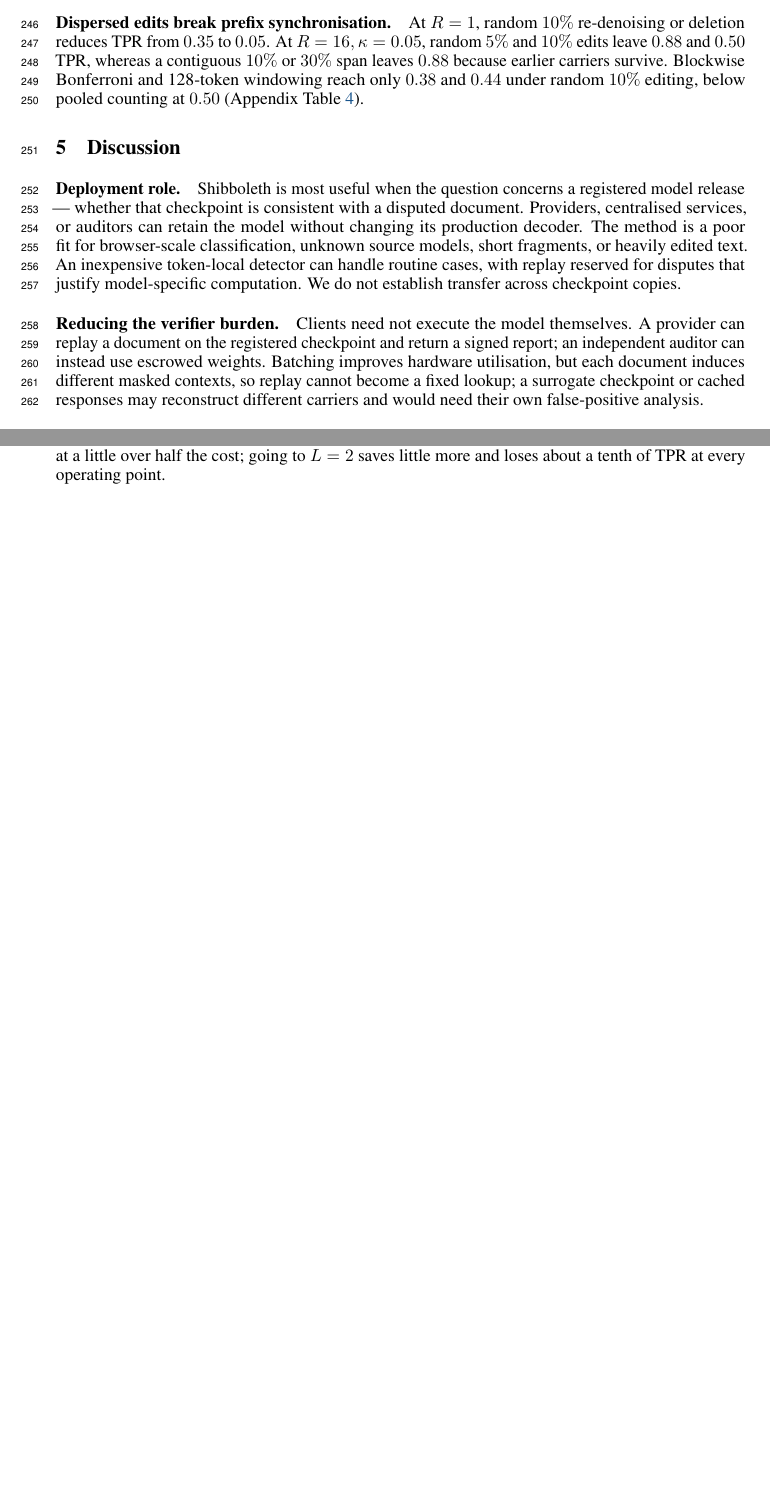
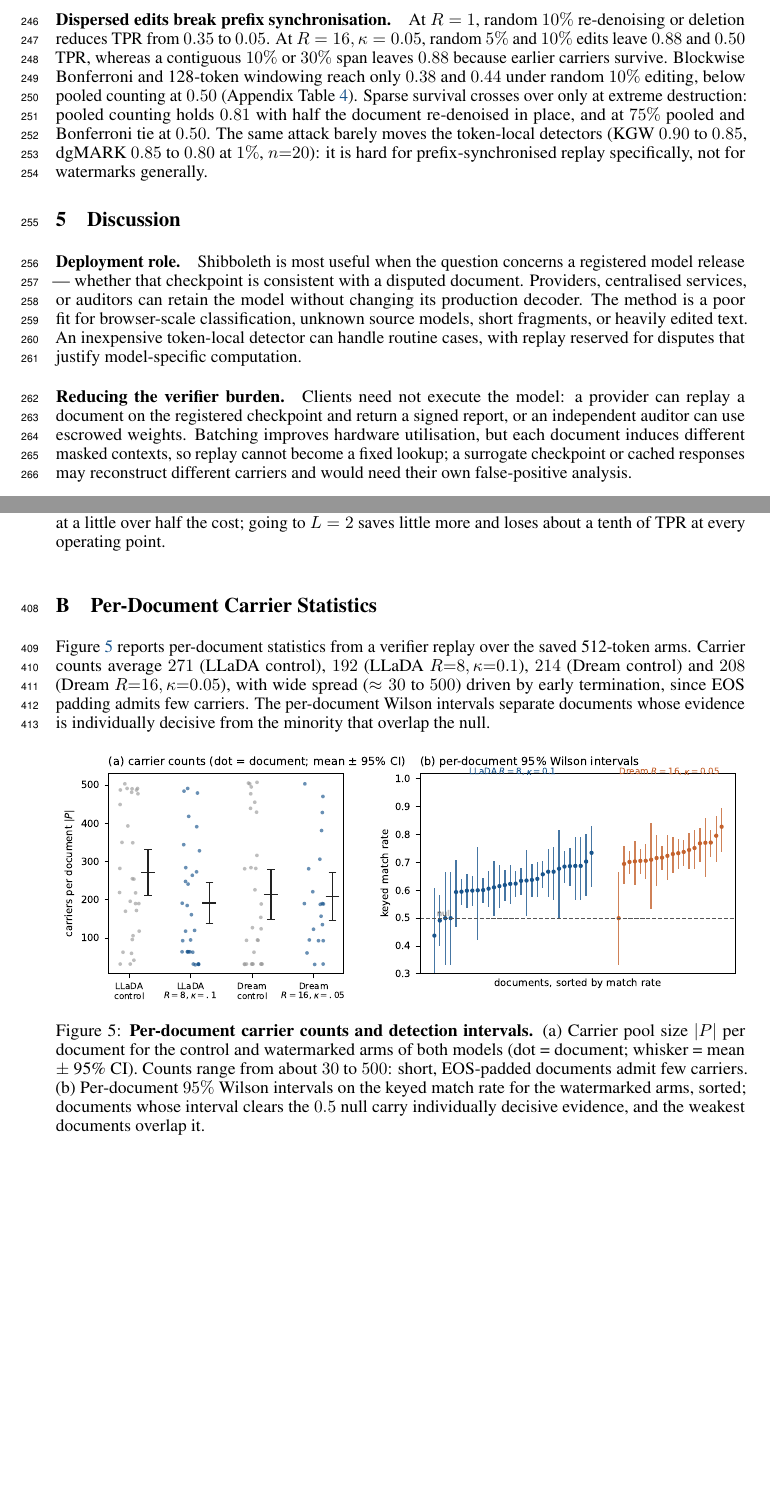
Before and after one commit to ming053l/ReplayMark, a LaTeX paper (paper/main.tex, which reads paper/figures/fig_carrier_ci_viz.tex, paper/sections/discussion.tex, paper/sections/experiments.tex): two parts of pages 8 and 13 of 13, joined at a grey line, cut so that both start at the same text, the shorter picture padded with empty space. Compiled offline with pdfLaTeX.

Commit message:
Extras land: sparse-survival crossover (pooled 0.81@50%, tie 0.50@75%), wall-clock 26.8s vs 0.17s/1ms, peer re-denoise honest negative (KGW/dgMARK barely move); carrier-stats appendix figure; trims keep main text at 8 pages
Co-Authored-By: Claude Fable 5 <noreply@anthropic.com>

```diff
--- /dev/null
+++ b/paper/figures/fig_carrier_ci_viz.tex
@@ -0,0 +1,13 @@
+% Per-document carrier counts and Wilson intervals (exp/48): data from
+% results/48_carrier_stats.json, rendered by exp/48_plot.py. Measured numbers only.
+\begin{figure}[H]
+\centering
+\includegraphics[width=\textwidth]{figures/fig_carrier_ci.pdf}
+\caption{\textbf{Per-document carrier counts and detection intervals.} (a)~Carrier pool
+size $|P|$ per document for the control and watermarked arms of both models (dot =
+document; whisker = mean $\pm$ 95\% CI). Counts range from about $30$ to $500$: short,
+EOS-padded documents admit few carriers. (b)~Per-document $95\%$ Wilson intervals on the
+keyed match rate for the watermarked arms, sorted; documents whose interval clears the
+$0.5$ null carry individually decisive evidence, and the weakest documents overlap it.}
+\label{fig:carrierci}
+\end{figure}
--- a/paper/main.tex
+++ b/paper/main.tex
@@ -124,4 +123,16 @@ detection and verification cost trade off as the number of probe patterns varies
 \input{tables/robustness_table}
 \input{tables/quality_table_full}
 \input{tables/lsweep_table}
+
+\section{Per-Document Carrier Statistics}
+\label{app:carriers}
+
+Figure~\ref{fig:carrierci} reports per-document statistics from a verifier replay over the
+saved 512-token arms. Carrier counts average $271$ (LLaDA control), $192$ (LLaDA
+$R{=}8,\kappa{=}0.1$), $214$ (Dream control) and $208$ (Dream $R{=}16,\kappa{=}0.05$), with
+wide spread ($\approx 30$ to $500$) driven by early termination, since EOS padding admits
+few carriers. The per-document Wilson intervals separate documents whose evidence is
+individually decisive from the minority that overlap the null.
+
+\input{figures/fig_carrier_ci_viz}
 \end{document}
--- a/paper/sections/discussion.tex
+++ b/paper/sections/discussion.tex
@@ -7,11 +7,11 @@ checkpoint is consistent with a disputed document. Providers, centralised servic
 can retain the model without changing its production decoder. The method is a poor fit
 for browser-scale classification, unknown source models, short fragments, or heavily edited text.
 An inexpensive token-local detector can handle routine cases, with replay reserved for disputes
-that justify model-specific computation. We do not establish transfer across checkpoint copies.
+that justify model-specific computation.
 
 \paragraph{Reducing the verifier burden.}
-Clients need not execute the model themselves. A provider can replay a document on the registered
-checkpoint and return a signed report; an independent auditor can instead use escrowed weights.
+Clients need not execute the model: a provider can replay a document on the registered
+checkpoint and return a signed report, or an independent auditor can use escrowed weights.
 Batching improves hardware utilisation, but each document induces different masked contexts, so
 replay cannot become a fixed lookup; a surrogate checkpoint or cached responses may reconstruct
 different carriers and would need their own false-positive analysis.
--- a/paper/sections/experiments.tex
+++ b/paper/sections/experiments.tex
@@ -90,4 +89,8 @@ At $R=1$, random $10\%$ re-denoising or deletion reduces TPR from $0.35$ to $0.0
 $R=16,\kappa=0.05$, random $5\%$ and $10\%$ edits leave $0.88$ and $0.50$ TPR, whereas a
 contiguous $10\%$ or $30\%$ span leaves $0.88$ because earlier carriers survive. Blockwise
 Bonferroni and 128-token windowing reach only $0.38$ and $0.44$ under random $10\%$ editing,
-below pooled counting at $0.50$ (Appendix Table~\ref{tab:robustness}).
+below pooled counting at $0.50$ (Appendix Table~\ref{tab:robustness}). Sparse survival crosses over only at extreme
+destruction: pooled counting holds $0.81$ with half the document re-denoised in place, and
+at $75\%$ pooled and Bonferroni tie at $0.50$. The same attack barely moves the token-local
+detectors (KGW $0.90$ to $0.85$, dgMARK $0.85$ to $0.80$ at $1\%$, $n{=}20$): it is hard
+for prefix-synchronised replay specifically, not for watermarks generally.
```
Also changed, not shown: paper/tables/robustness_table.tex (+2 -0 lines), paper/figures/fig_carrier_ci.pdf (added), paper/main.pdf, paper/main.tex (3 more changed lines), paper/sections/experiments.tex (15 more changed lines), 5 other files.
